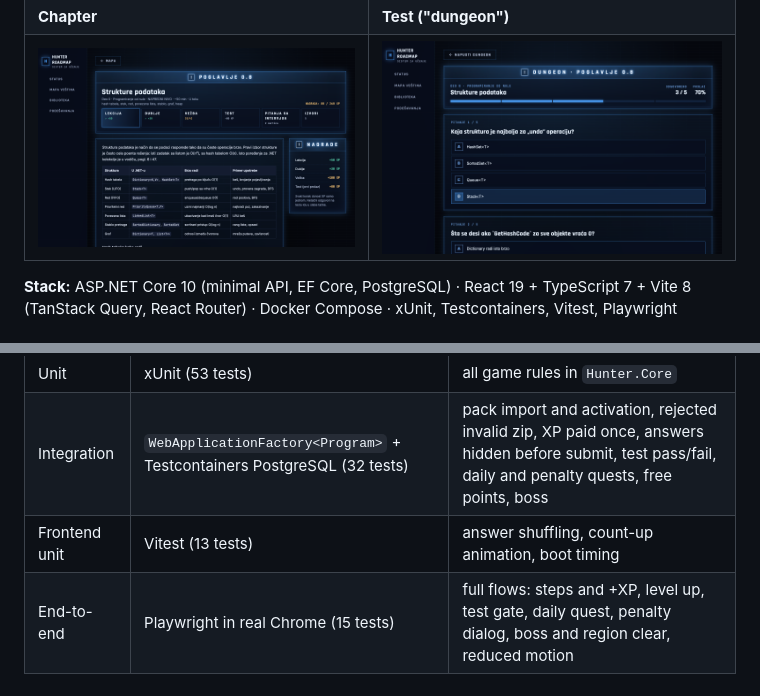
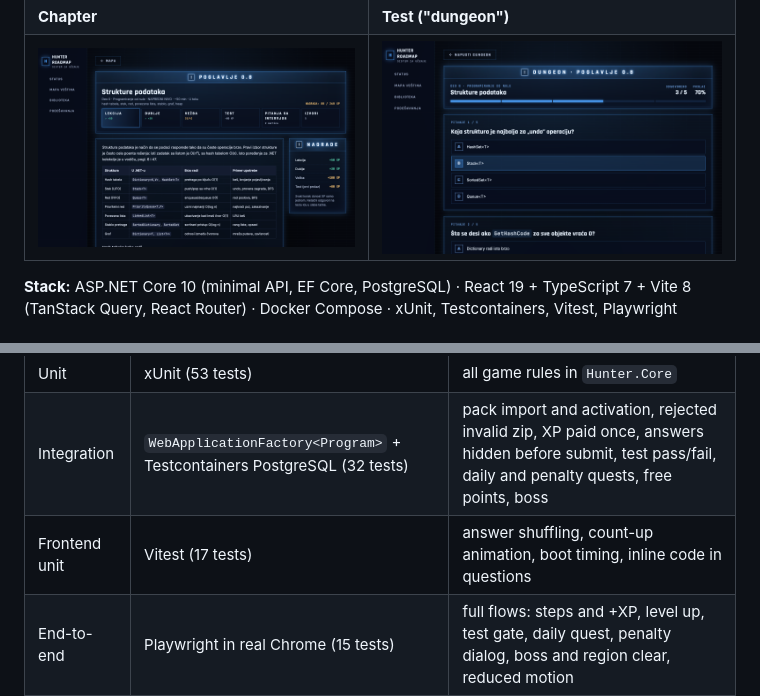
Before and after one commit to mmilojkovic21/hunter-roadmap, a Markdown page: README.md, 2 parts joined by grey strips. Rendered like a GitHub page; pictures changed too: docs/screenshots/test.png.

```diff
--- a/README.md
+++ b/README.md
@@ -50,7 +50,7 @@ These are the decisions I would walk through in an interview:
 |---|---|---|
 | Unit | xUnit (53 tests) | all game rules in `Hunter.Core` |
 | Integration | `WebApplicationFactory<Program>` + Testcontainers PostgreSQL (32 tests) | pack import and activation, rejected invalid zip, XP paid once, answers hidden before submit, test pass/fail, daily and penalty quests, free points, boss |
-| Frontend unit | Vitest (13 tests) | answer shuffling, count-up animation, boot timing |
+| Frontend unit | Vitest (17 tests) | answer shuffling, count-up animation, boot timing, inline code in questions |
 | End-to-end | Playwright in real Chrome (15 tests) | full flows: steps and +XP, level up, test gate, daily quest, penalty dialog, boss and region clear, reduced motion |
 
 E2E tests run against a separate Compose project (`hunter-e2e`, port 8099, its own database), so they never touch your local progress.
```
Also changed, not shown: README.sr.md (+1 -1 lines), 7 other files.
